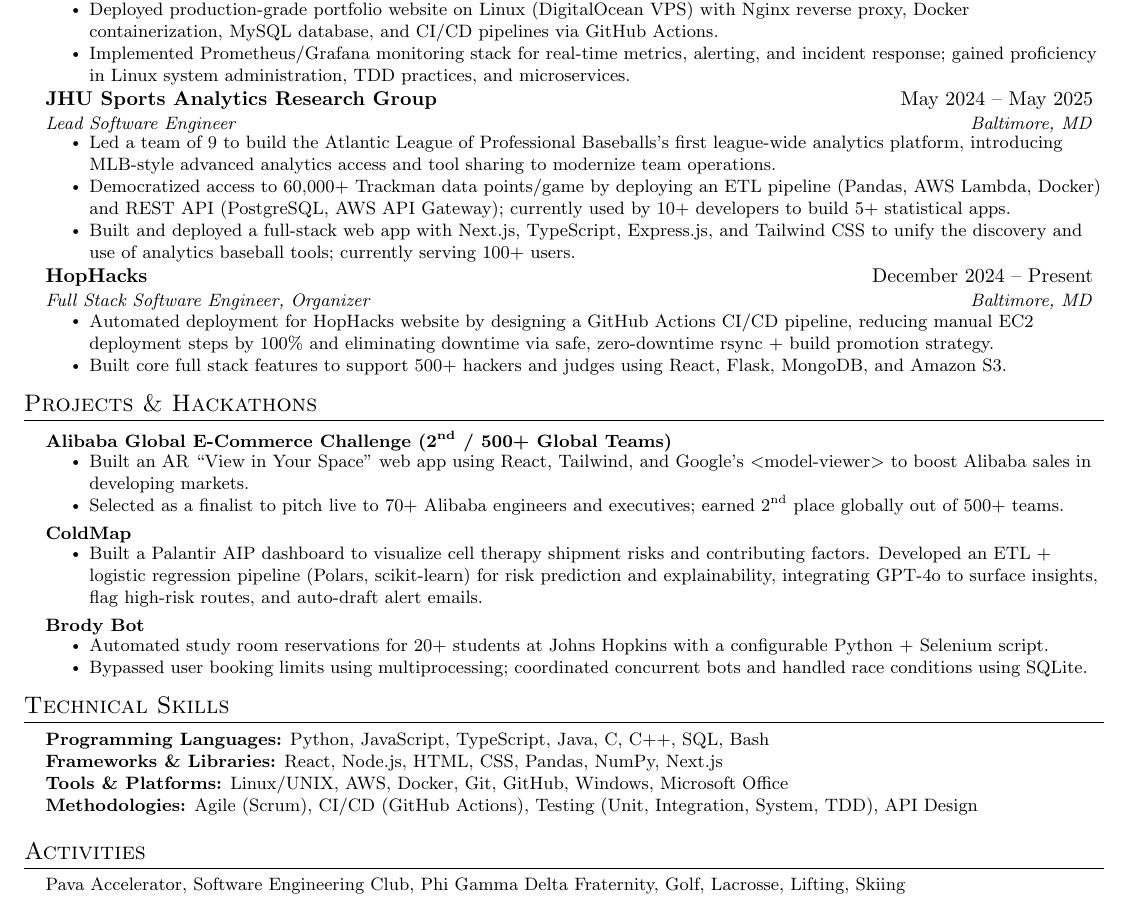
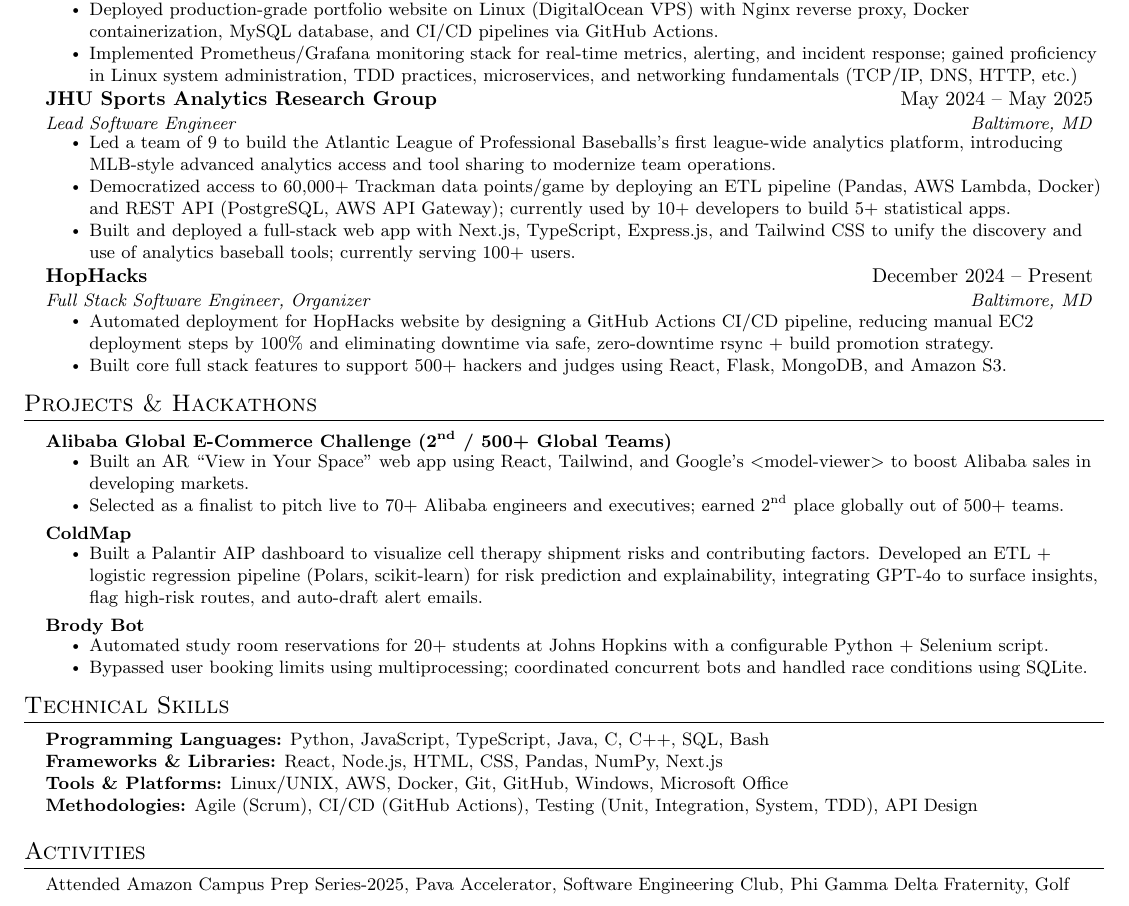
Before and after one commit to DavidBenj15/resume, a LaTeX CV (resume.tex): part of the page, cut so that both start at the same text. Compiled offline with pdfLaTeX.

Commit message:
Amazon changes

```diff
--- a/resume.tex
+++ b/resume.tex
@@ -158,7 +158,7 @@
     \resumeItemListStart
     \resumeItem{Selected for competitive 12-week fellowship (acceptance rate less than 2.5\%) under the direct mentorship of Meta Production Engineers, applying Software and Site Reliability Engineering practices.}
     \resumeItem{Deployed production-grade portfolio website on Linux (DigitalOcean VPS) with Nginx reverse proxy, Docker containerization, MySQL database, and CI/CD pipelines via GitHub Actions.}
-    \resumeItem{Implemented Prometheus/Grafana monitoring stack for real-time metrics, alerting, and incident response; gained proficiency in Linux system administration, TDD practices, and microservices.}
+    \resumeItem{Implemented Prometheus/Grafana monitoring stack for real-time metrics, alerting, and incident response; gained proficiency in Linux system administration, TDD practices, microservices, and networking fundamentals (TCP/IP, DNS, HTTP, etc.)}
 
     \resumeItemListEnd
 
@@ -231,7 +231,7 @@
          \begin{itemize}[leftmargin=0.15in, label={}]
             \small{\item{
              % \textbf{Soft Skills}{: Public speaking, Communication, Active listening, Attention to detail} \\
-             {Pava Accelerator, Software Engineering Club, Phi Gamma Delta Fraternity, Golf, Lacrosse, Lifting, Skiing} \\
+             {Attended Amazon Campus Prep Series-2025, Pava Accelerator, Software Engineering Club, Phi Gamma Delta Fraternity, Golf} \\
             }}
          \end{itemize}
 
```
Also changed, not shown: resume.pdf.
